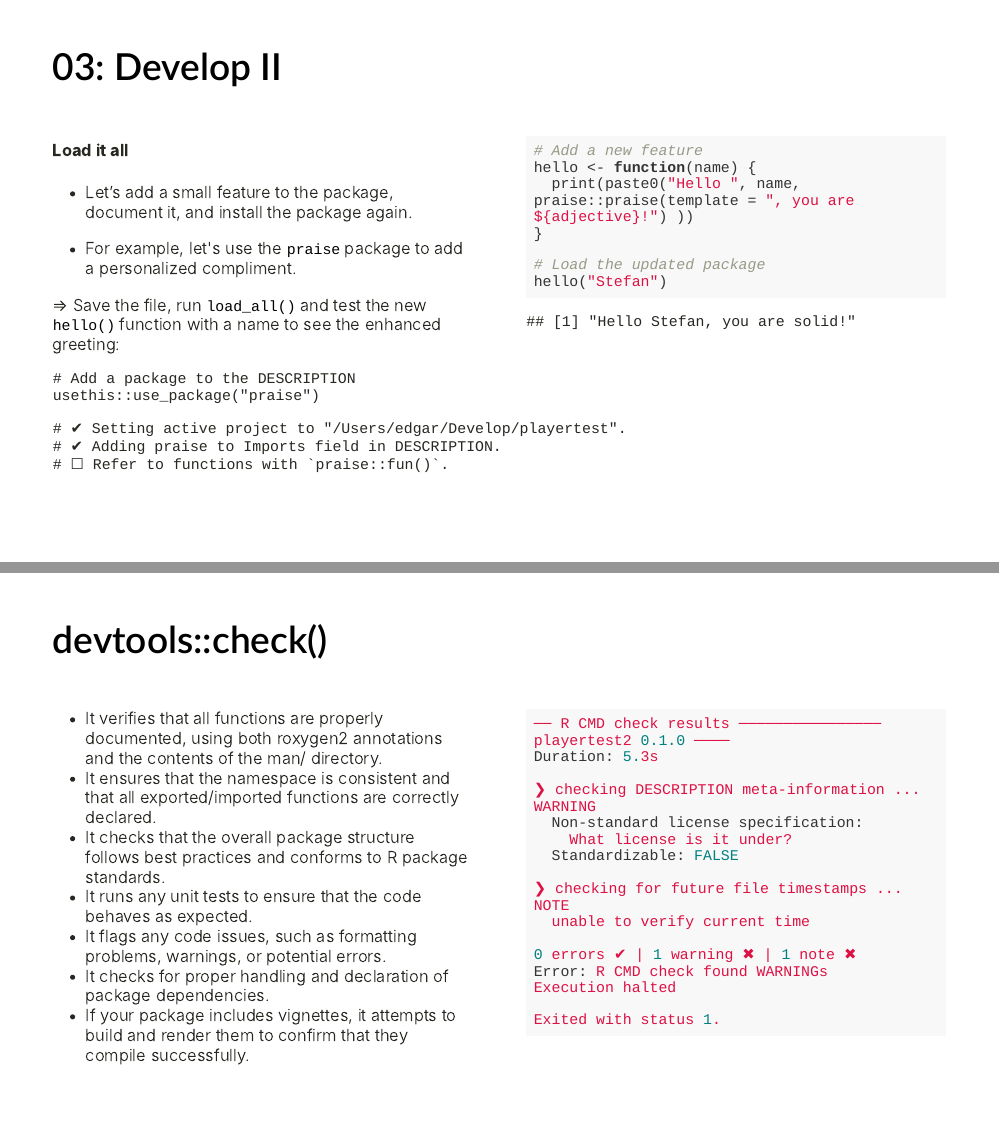
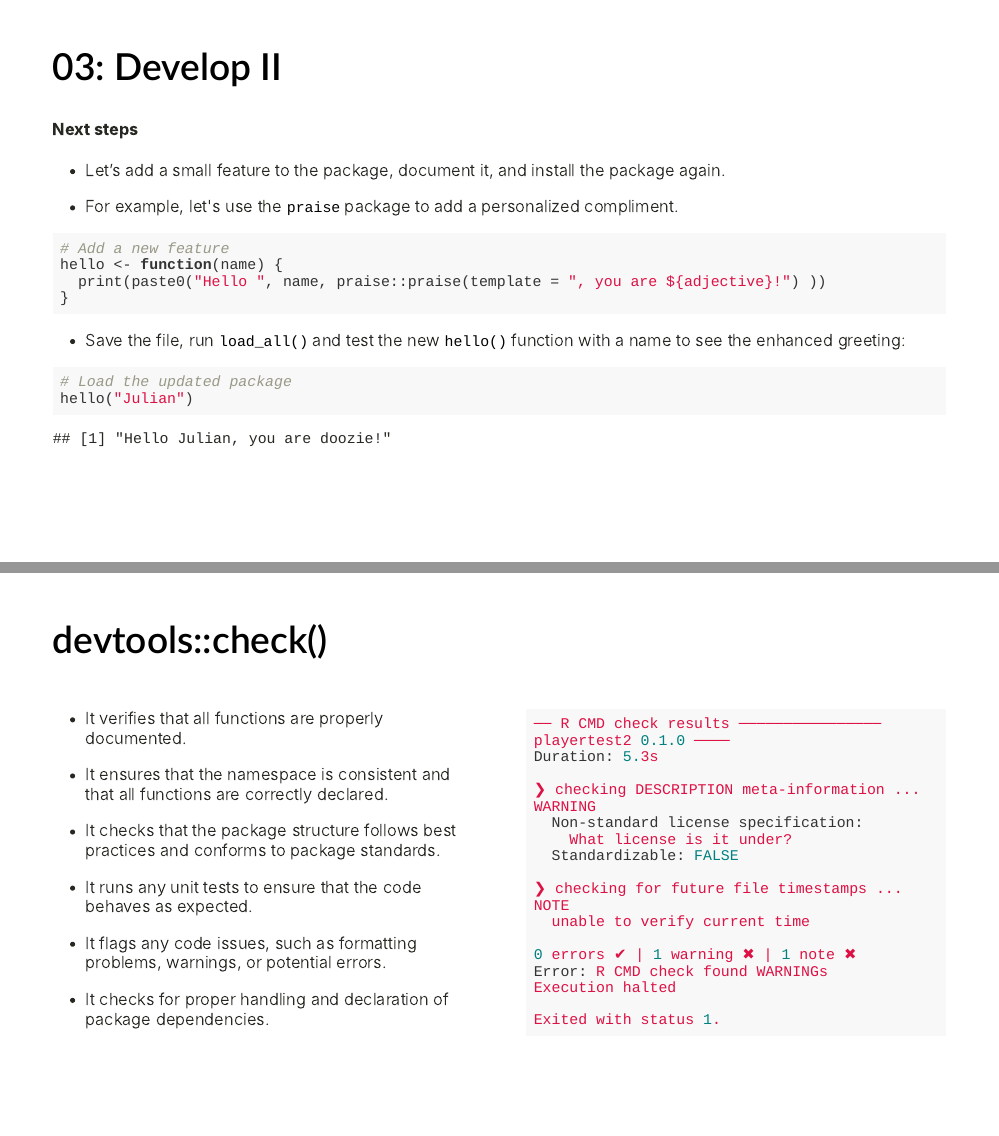
Before and after one commit to edgar-treischl/slidesRPackages, an R Markdown document (index.Rmd): pages 21 and 25 of 37 before the commit and pages 21 and 27 of 40 after it, joined at a grey line. The pictures show the slides in the output file index.html that the author committed with the source; the slides are laid out offline by our stand-in for remark.js, each with all of its steps uncovered, in fonts that may differ from those the slides ask for, and without slide numbers, shadows or browser add-ons; a font, style sheet, LaTeX package, included part or bibliography that could not be used is replaced or left out.

Commit message:
Live updates from Gunzi

````diff
--- a/index.Rmd
+++ b/index.Rmd
@@ -759,30 +759,25 @@ hello()
 
 ## 03: Develop II
 
-
-.pull-left[
-
-#### Load it all
+#### Next steps
 
 - Let’s add a small feature to the package, document it, and install the package again.
 
 - For example, let's use the `praise` package to add a personalized compliment.
-
-=> Save the file, run `load_all()` and test the new `hello()` function with a name to see the enhanced greeting:
-
-]
-
-.pull-right[
-
 
 ```{r}
 # Add a new feature
 hello <- function(name) {
   print(paste0("Hello ", name, praise::praise(template = ", you are ${adjective}!") ))
 }
+```
 
+- Save the file, run `load_all()` and test the new `hello()` function with a name to see the enhanced greeting:
+
+
+```{r}
 # Load the updated package
-hello("Stefan")
+hello("Julian")
 ```
 
 
@@ -918,13 +911,13 @@ devtools::document()
 
 .pull-left[
 
-- It verifies that all functions are properly documented, using both roxygen2 annotations and the contents of the man/ directory.
-- It ensures that the namespace is consistent and that all exported/imported functions are correctly declared.
-- It checks that the overall package structure follows best practices and conforms to R package standards.
+- It verifies that all functions are properly documented.
+
+- It ensures that the namespace is consistent and that all functions are correctly declared.
+- It checks that the package structure follows best practices and conforms to package standards.
 - It runs any unit tests to ensure that the code behaves as expected.
 - It flags any code issues, such as formatting problems, warnings, or potential errors.
 - It checks for proper handling and declaration of package dependencies.
-- If your package includes vignettes, it attempts to build and render them to confirm that they compile successfully.
 
 
 
````
Also changed, not shown: images/amtschulgit.png (added), index.html, index.Rmd (41 more changed lines).
